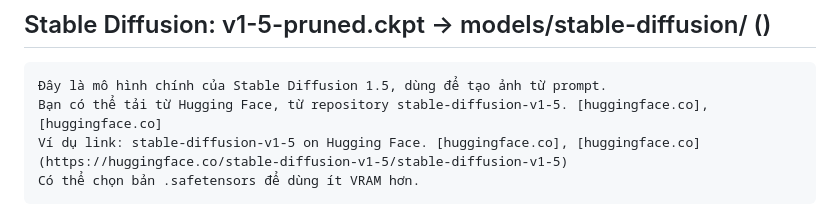
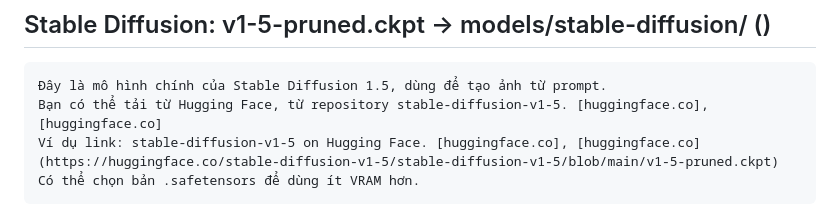
Before and after one commit to khangnx/flask_make_video_comfyUI_ai, a Markdown page: readme.md, the part around the change. GitHub-like rendering.

Commit message:
Update readme.md
AAA

````diff
--- a/readme.md
+++ b/readme.md
@@ -53,7 +53,7 @@ pip install -r ComfyUI/requirements.txt
 ```
 Đây là mô hình chính của Stable Diffusion 1.5, dùng để tạo ảnh từ prompt.
 Bạn có thể tải từ Hugging Face, từ repository stable-diffusion-v1-5. [huggingface.co], [huggingface.co]
-Ví dụ link: stable-diffusion-v1-5 on Hugging Face. [huggingface.co], [huggingface.co](https://huggingface.co/stable-diffusion-v1-5/stable-diffusion-v1-5)
+Ví dụ link: stable-diffusion-v1-5 on Hugging Face. [huggingface.co], [huggingface.co](https://huggingface.co/stable-diffusion-v1-5/stable-diffusion-v1-5/blob/main/v1-5-pruned.ckpt)
 Có thể chọn bản .safetensors để dùng ít VRAM hơn.
 ```
 ## AnimateDiff motion module: mm_sd_v15_v2.ckpt → models/animatediff/
````
